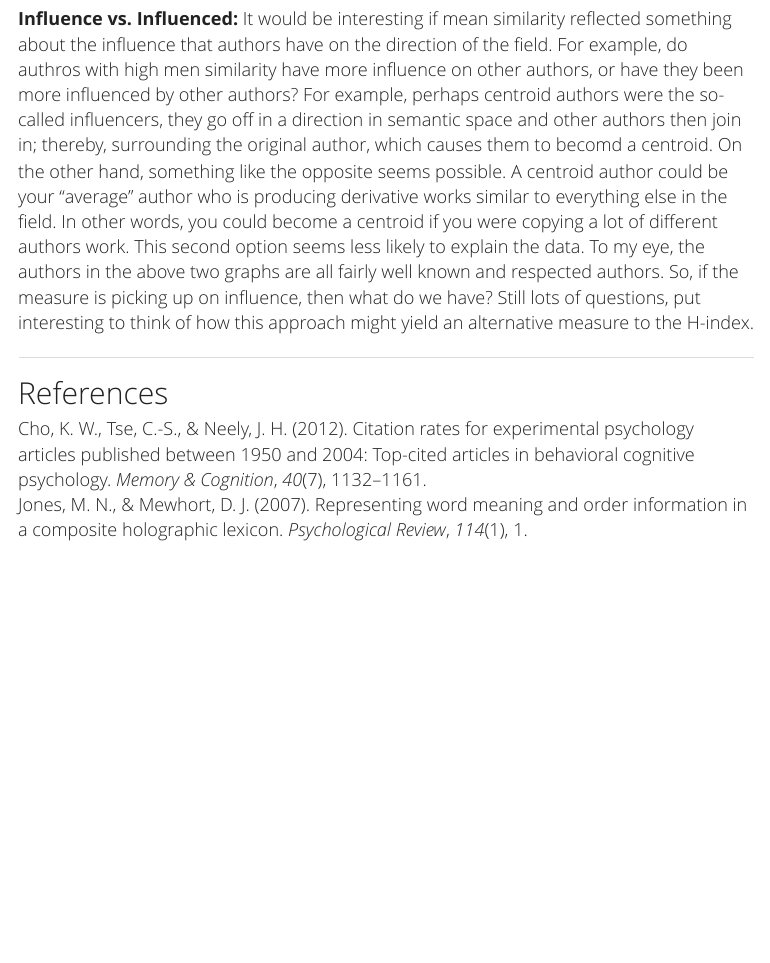
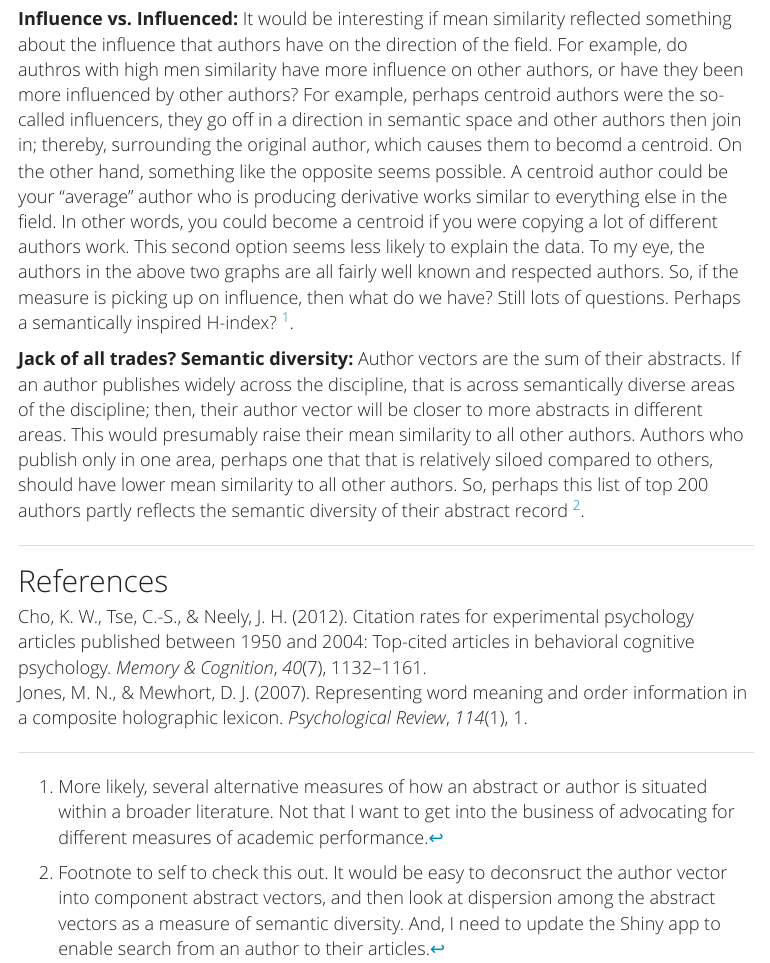
Before and after one commit to CrumpLab/SemanticLibrarian, an R Markdown document (Blog/index.Rmd): the page in a window 1100 px wide, from 8040 px down. Rendered offline with R 4.5, knitr and Pandoc, with nearby package versions; some code elsewhere in the file could not run offline; a font, style sheet, LaTeX package, included part or bibliography that could not be used is replaced or left out; menus at the side of the page are left out.

Commit message:
author blog

```diff
--- a/Blog/index.Rmd
+++ b/Blog/index.Rmd
@@ -327,7 +327,13 @@ These graphs raise all sorts of questions. It's stilll not clear to me what is b
 
 **Number of abstracts:** The more abstracts you write, the more words you use, the more opportunity you have to use the same kinds of words that are used in other abstracts. In other words, authors with more abstracts should tend to have author vectors that have higher mean similarity than authors with fewer abstracts. So are these authors just the ones who have published the most? (note to self to find out).
 
-**Influence vs. Influenced:** It would be interesting if mean similarity reflected something about the influence that authors have on the direction of the field. For example, do authros with high men similarity have more influence on other authors, or have they been more influenced by other authors? For example, perhaps centroid authors were the so-called influencers, they go off in a direction in semantic space and other authors then join in; thereby, surrounding the original author, which causes them to becomd a centroid. On the other hand, something like the opposite seems possible. A centroid author could be your "average" author who is producing derivative works similar to everything else in the field. In other words, you could become a centroid if you were copying a lot of different authors work. This second option seems less likely to explain the data. To my eye, the authors in the above two graphs are all fairly well known and respected authors. So, if the measure is picking up on influence, then what do we have? Still lots of questions, put interesting to think of how this approach might yield an alternative measure to the H-index.
+**Influence vs. Influenced:** It would be interesting if mean similarity reflected something about the influence that authors have on the direction of the field. For example, do authros with high men similarity have more influence on other authors, or have they been more influenced by other authors? For example, perhaps centroid authors were the so-called influencers, they go off in a direction in semantic space and other authors then join in; thereby, surrounding the original author, which causes them to becomd a centroid. On the other hand, something like the opposite seems possible. A centroid author could be your "average" author who is producing derivative works similar to everything else in the field. In other words, you could become a centroid if you were copying a lot of different authors work. This second option seems less likely to explain the data. To my eye, the authors in the above two graphs are all fairly well known and respected authors. So, if the measure is picking up on influence, then what do we have? Still lots of questions. Perhaps a semantically inspired H-index? [^1].
+
+[^1]: More likely, several alternative measures of how an abstract or author is situated within a broader literature. Not that I want to get into the business of advocating for different measures of academic performance.
+
+**Jack of all trades? Semantic diversity:** Author vectors are the sum of their abstracts. If an author publishes widely across the discipline, that is across semantically diverse areas of the discipline; then, their author vector will be closer to more abstracts in different areas. This would presumably raise their mean similarity to all other authors. Authors who publish only in one area, perhaps one that that is relatively siloed compared to others, should have lower mean similarity to all other authors. So, perhaps this list of top 200 authors partly reflects the semantic diversity of their abstract record [^2].
+
+[^2]: Footnote to self to check this out. It would be easy to deconsruct the author vector into component abstract vectors, and then look at dispersion among the abstract vectors as a measure of semantic diversity. And, I need to update the Shiny app to enable search from an author to their articles.
 
 
 ---
```
Also changed, not shown: 1 other file.
